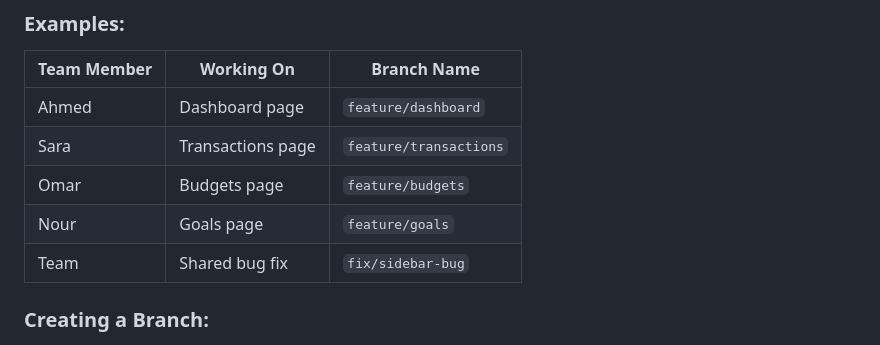
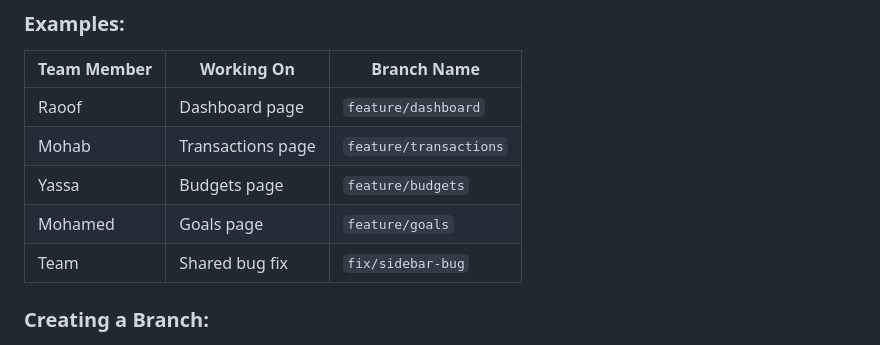
Before and after one commit to Corvo-att/FinanceME, a Markdown page: CONTRIBUTING.md, the part around the change. Rendered like a GitHub page.

Commit message:
Update team member assignments in CONTRIBUTING.md

```diff
--- a/CONTRIBUTING.md
+++ b/CONTRIBUTING.md
@@ -95,10 +95,10 @@ feature/page-name
 ### Examples:
 | Team Member | Working On | Branch Name |
 |-------------|-----------|-------------|
-| Ahmed | Dashboard page | `feature/dashboard` |
-| Sara | Transactions page | `feature/transactions` |
-| Omar | Budgets page | `feature/budgets` |
-| Nour | Goals page | `feature/goals` |
+| Raoof | Dashboard page | `feature/dashboard` |
+| Mohab | Transactions page | `feature/transactions` |
+| Yassa | Budgets page | `feature/budgets` |
+| Mohamed | Goals page | `feature/goals` |
 | Team | Shared bug fix | `fix/sidebar-bug` |
 
 ### Creating a Branch:
```
